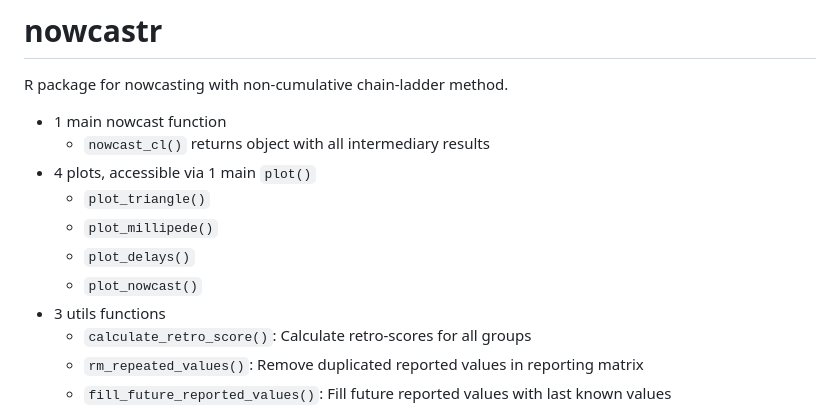
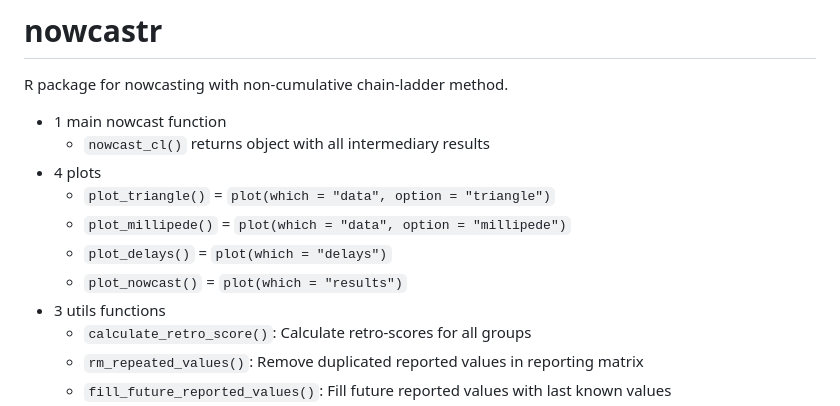
Before and after one commit to whocov/nowcastr, a Markdown page: README.md, the part around the change. Drawn GitHub-style.

```diff
--- a/README.md
+++ b/README.md
@@ -6,11 +6,11 @@ R package for nowcasting with non-cumulative chain-ladder method.
 
 - 1 main nowcast function
   - `nowcast_cl()` returns object with all intermediary results
-- 4 plots, accessible via 1 main `plot()`
-  - `plot_triangle()`
-  - `plot_millipede()`
-  - `plot_delays()`
-  - `plot_nowcast()`
+- 4 plots
+  - `plot_triangle()` = `plot(which = "data", option = "triangle")`
+  - `plot_millipede()` = `plot(which = "data", option = "millipede")`
+  - `plot_delays()` = `plot(which = "delays")`
+  - `plot_nowcast()` = `plot(which = "results")`
 - 3 utils functions
   - `calculate_retro_score()`: Calculate retro-scores for all groups
   - `rm_repeated_values()`: Remove duplicated reported values in reporting matrix
```
